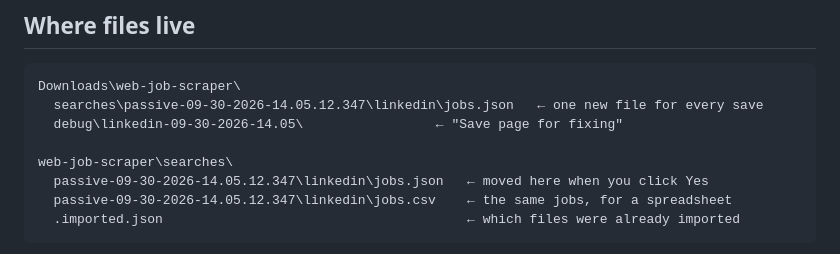
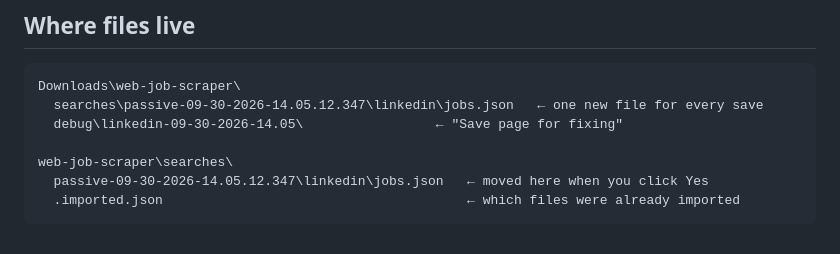
Before and after one commit to jltkerig/web-job-scraper, a Markdown page: README.md, the part around the change. Drawn GitHub-style.

Commit message:
README: remove jobs.csv from the searches folder listing

````diff
--- a/README.md
+++ b/README.md
@@ -148,7 +148,6 @@ Downloads\web-job-scraper\
 
 web-job-scraper\searches\
   passive-09-30-2026-14.05.12.347\linkedin\jobs.json   ← moved here when you click Yes
-  passive-09-30-2026-14.05.12.347\linkedin\jobs.csv    ← the same jobs, for a spreadsheet
   .imported.json                                       ← which files were already imported
 ```
 
````
